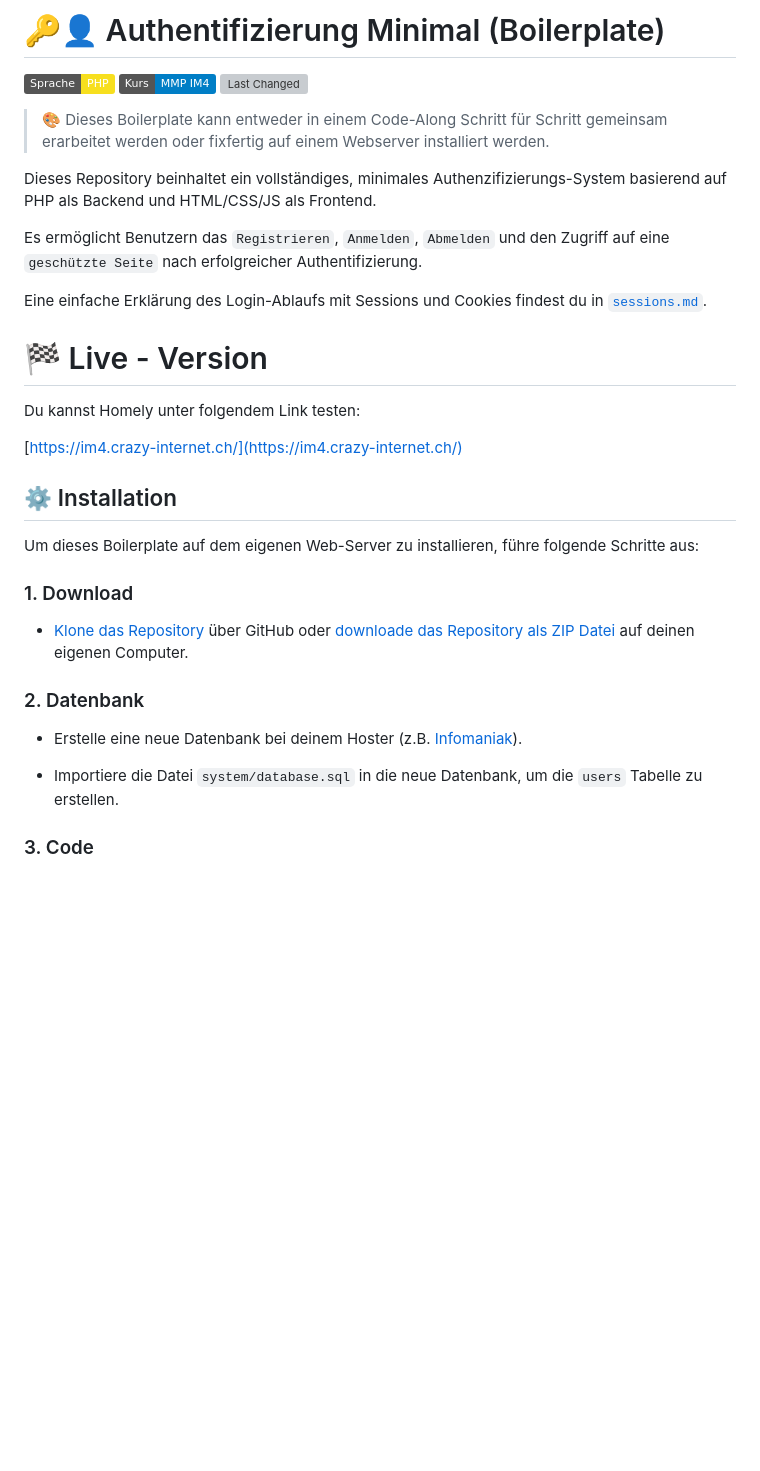
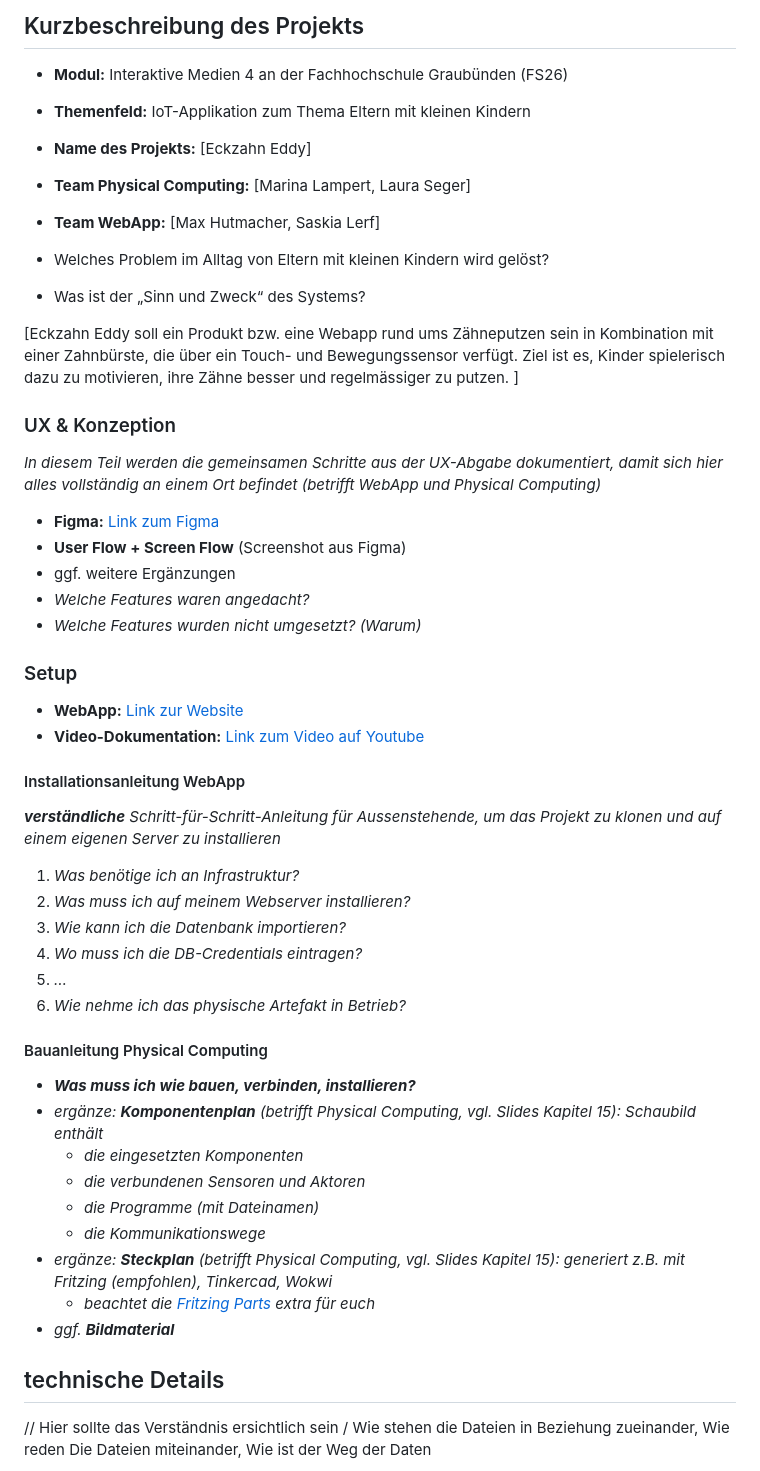
Before and after one commit to lostmarushka/IM4-Eckzahn-Eddy, a Markdown page: README.md, the part around the change printed below. Rendered like a GitHub page; badges without logos; blank space fills up the shorter version; grey boxes are pictures that could not be loaded.

```diff
--- a/README.md
+++ b/README.md
@@ -1,36 +1,57 @@
-# 🔑👤 Authentifizierung Minimal (Boilerplate)
+## Kurzbeschreibung des Projekts
 
-![Static Badge](https://img.shields.io/badge/Sprache-PHP-%23f7df1e)
-![Static Badge](https://img.shields.io/badge/Kurs-MMP_IM4-blue)
-![Last Changed](https://img.shields.io/endpoint?url=https://badges.crazy-internet.ch/im4_example.php)
+* **Modul:** Interaktive Medien 4 an der Fachhochschule Graubünden (FS26)
+* **Themenfeld:** IoT-Applikation zum Thema Eltern mit kleinen Kindern
+* **Name des Projekts:** \[Eckzahn Eddy\]
+* **Team Physical Computing:** \[Marina Lampert, Laura Seger\]
+* **Team WebApp:** \[Max Hutmacher, Saskia Lerf\]
 
-> 🎨 Dieses Boilerplate kann entweder in einem Code-Along Schritt für Schritt gemeinsam erarbeitet werden oder fixfertig auf einem Webserver installiert werden.
 
-Dieses Repository beinhaltet ein vollständiges, minimales Authenzifizierungs-System basierend auf PHP als Backend und HTML/CSS/JS als Frontend.
+* Welches Problem im Alltag von Eltern mit kleinen Kindern wird gelöst?
+* Was ist der „Sinn und Zweck“ des Systems?
 
-Es ermöglicht Benutzern das `Registrieren`, `Anmelden`, `Abmelden` und den Zugriff auf eine `geschützte Seite` nach erfolgreicher Authentifizierung.
+\[Eckzahn Eddy soll ein Produkt bzw. eine Webapp rund ums Zähneputzen sein in Kombination mit einer Zahnbürste, die über ein Touch- und Bewegungssensor verfügt. Ziel ist es, Kinder spielerisch dazu zu motivieren, ihre Zähne besser und regelmässiger zu putzen.
+\]
 
-Eine einfache Erklärung des Login-Ablaufs mit Sessions und Cookies findest du in [`sessions.md`](sessions.md).
+### UX & Konzeption
 
-# 🏁 Live - Version
+*In diesem Teil werden die gemeinsamen Schritte aus der UX-Abgabe dokumentiert, damit sich hier alles vollständig an einem Ort befindet (betrifft WebApp und Physical Computing)*
 
-Du kannst Homely unter folgendem Link testen:
+* **Figma:** [Link zum Figma](http://link.zum.figma)
+* **User Flow \+ Screen Flow** (Screenshot aus Figma)
+* ggf. weitere Ergänzungen
+* *Welche Features waren angedacht?*
+* *Welche Features wurden nicht umgesetzt? (Warum)*
 
-[https://im4.crazy-internet.ch/](https://im4.crazy-internet.ch/)
+### Setup
 
-## ⚙️ Installation
+* **WebApp:** [Link zur Website](https://www.figma.com/design/7dYuJ7zHd2DgF7CtyG6XbB/im4-eckzahn-eddy?m=auto&t=oUmAeBcnwc444ZSt-1)
+* **Video-Dokumentation:** [Link zum Video auf Youtube](http://link.zum.video)
 
-Um dieses Boilerplate auf dem eigenen Web-Server zu installieren, führe folgende Schritte aus:
+#### Installationsanleitung WebApp
 
-### 1. Download
+***verständliche** Schritt-für-Schritt-Anleitung für Aussenstehende, um das Projekt zu klonen und auf einem eigenen Server zu installieren*
 
-- [Klone das Repository](https://docs.github.com/en/repositories/creating-and-managing-repositories/cloning-a-repository) über GitHub oder [downloade das Repository als ZIP Datei](https://docs.github.com/en/repositories/working-with-files/using-files/downloading-source-code-archives) auf deinen eigenen Computer.
+1. *Was benötige ich an Infrastruktur?*
+2. *Was muss ich auf meinem Webserver installieren?*
+3. *Wie kann ich die Datenbank importieren?*
+4. *Wo muss ich die DB-Credentials eintragen?*
+5. *…*
+6. *Wie nehme ich das physische Artefakt in Betrieb?*
 
-### 2. Datenbank
+#### Bauanleitung Physical Computing
 
-- Erstelle eine neue Datenbank bei deinem Hoster (z.B. [Infomaniak](https://www.infomaniak.com/de/support/faq/1981/mysqlmariadb-benutzer-und-datenbanken-verwalten)).
+* ***Was muss ich wie bauen, verbinden, installieren?***
+* *ergänze: **Komponentenplan** (betrifft Physical Computing, vgl. Slides Kapitel 15): Schaubild enthält*
+  * *die eingesetzten Komponenten*
+  * *die verbundenen Sensoren und Aktoren*
+  * *die Programme (mit Dateinamen)*
+  * *die Kommunikationswege*
+* *ergänze: **Steckplan** (betrifft Physical Computing, vgl. Slides Kapitel 15): generiert z.B. mit Fritzing (empfohlen), Tinkercad, Wokwi*
+  * *beachtet die [Fritzing Parts](https://github.com/Interaktive-Medien/im_physical_computing/tree/main/15_Intro_Projektdoku) extra für euch*
+* *ggf. **Bildmaterial***
 
-- Importiere die Datei `system/database.sql` in die neue Datenbank, um die `users` Tabelle zu erstellen.
+## technische Details
 
-### 3. Code
+// Hier sollte das Verständnis ersichtlich sein / Wie stehen die Dateien in Beziehung zueinander, Wie reden Die Dateien miteinander, Wie ist der Weg der Daten
 
```
Also changed, not shown: other parts of README.md (+13 -33 lines), img/ERM Eckzahn Eddy.png (added).
